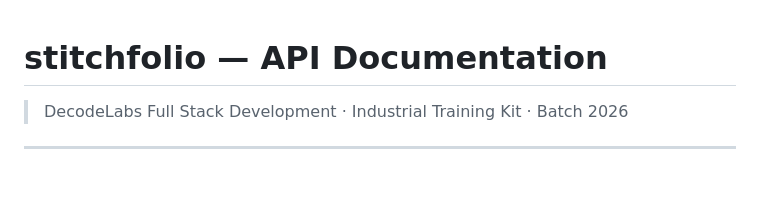
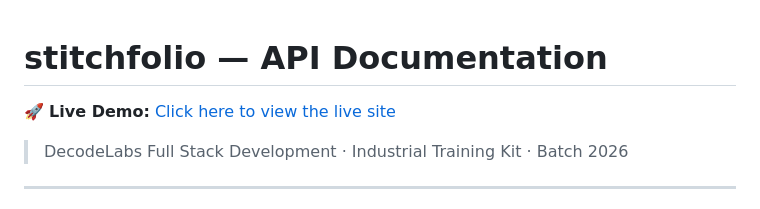
Before and after one commit to Sonuvu2028/DecodeLabs-Internship, a Markdown page: README.md, the part around the change. Rendered like a GitHub page; blank space fills up the shorter version.

Commit message:
Add live demo link to README

```diff
--- a/README.md
+++ b/README.md
@@ -1,4 +1,6 @@
 # stitchfolio — API Documentation
+🚀 **Live Demo:** [Click here to view the live site](https://stitchfolio.onrender.com/#builder)
+
 
 > DecodeLabs Full Stack Development · Industrial Training Kit · Batch 2026
 
```
